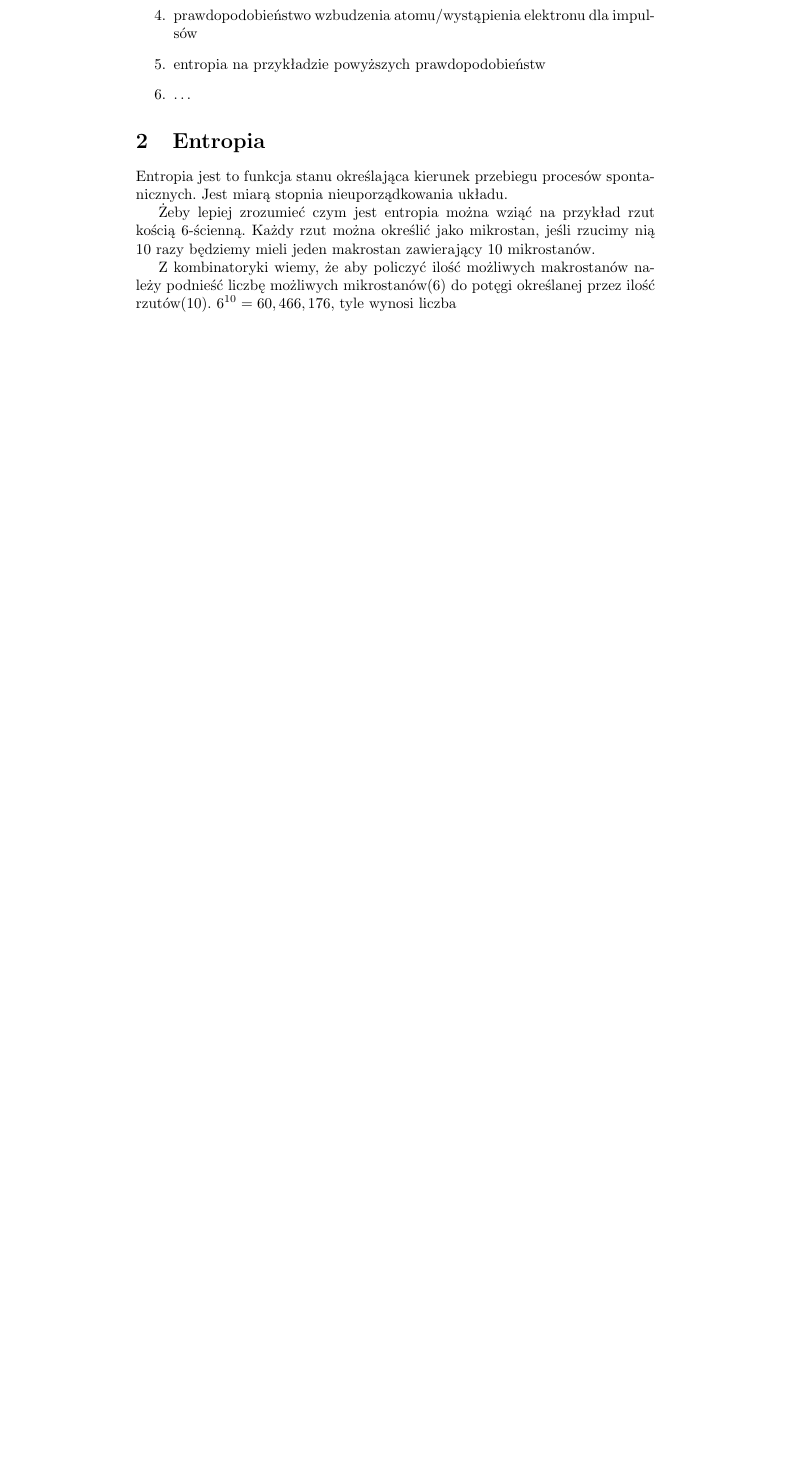
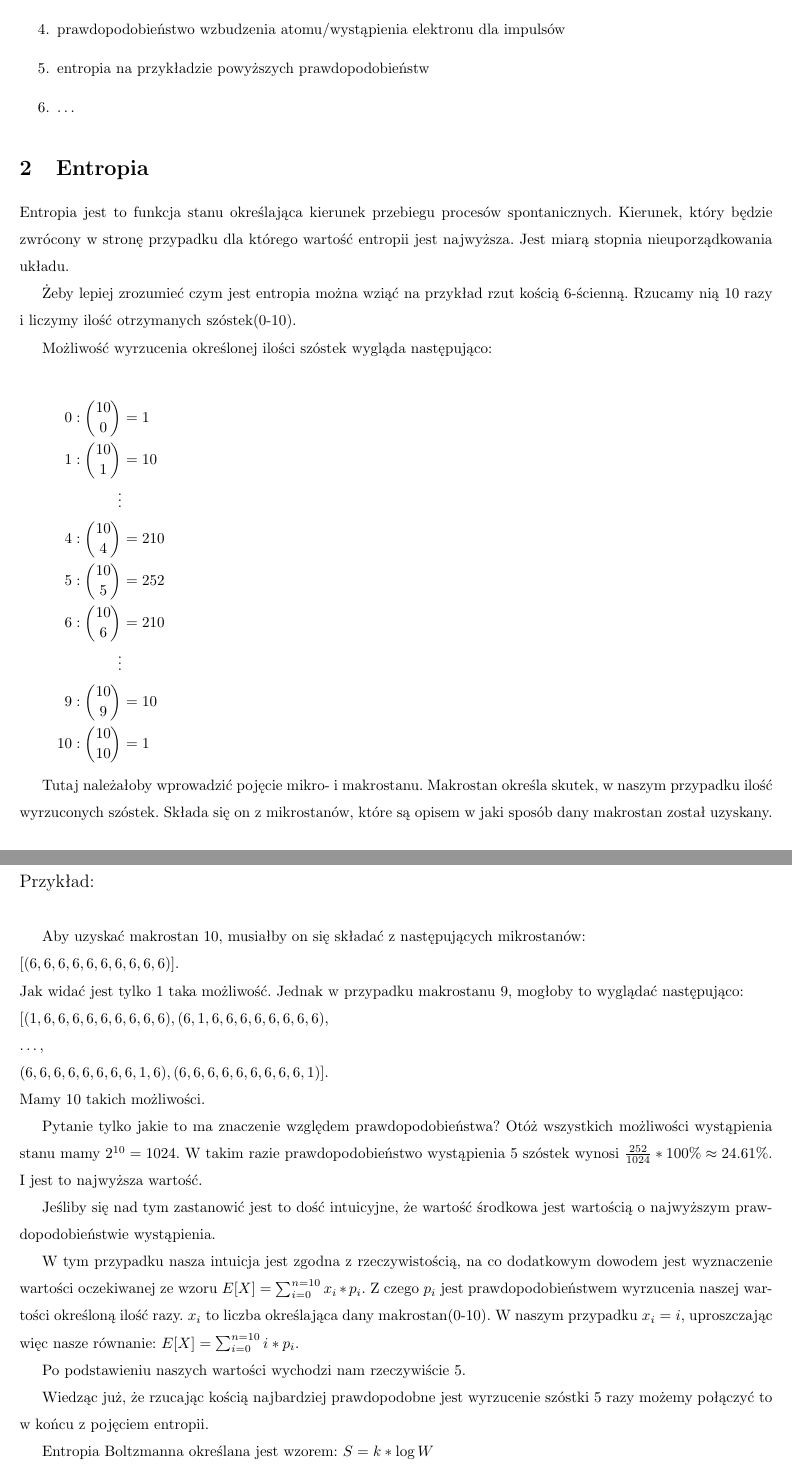
Before and after one commit to Kubabob/pracownia_rotacyjna, a LaTeX document (sprawozdanie.tex): part of page 2 of 2 before the commit and two parts of pages 2 and 3 of 3 after it, the two joined at a grey line, cut so that both start at the same text, the shorter picture padded with empty space. Compiled offline with pdfLaTeX.

Commit message:
entropia check

```diff
--- a/sprawozdanie.tex
+++ b/sprawozdanie.tex
@@ -1,7 +1,13 @@
-\documentclass{article}
+\documentclass[fleqn]{article}
 
 \usepackage{polski}
 \usepackage[utf8]{inputenc}
+\usepackage{amsmath}
+\usepackage[margin=2cm]{geometry}
+
+\renewcommand{\baselinestretch}{1.5}
+\pagenumbering{arabic}
+\pagestyle{plain}
 
 \title{Sprawozdanie z pracowni rotacyjnej}
 \author{Jakub Bożek}
@@ -27,12 +33,52 @@
 
 
 \section{Entropia}
-    Entropia jest to funkcja stanu określająca kierunek przebiegu procesów spontanicznych.
+    Entropia jest to funkcja stanu określająca kierunek przebiegu procesów spontanicznych. Kierunek, który będzie zwrócony w stronę
+    przypadku dla którego wartość entropii jest najwyższa.
     Jest miarą stopnia nieuporządkowania układu.
 
     Żeby lepiej zrozumieć czym jest entropia można wziąć na przykład rzut kością 6-ścienną.
-    Każdy rzut można określić jako mikrostan, jeśli rzucimy nią 10 razy będziemy mieli jeden makrostan zawierający
-    10 mikrostanów.
+    Rzucamy nią 10 razy i liczymy ilość otrzymanych szóstek(0-10).
 
-    Z kombinatoryki wiemy, że aby policzyć ilość możliwych makrostanów należy podnieść liczbę możliwych mikrostanów(6)
-    do potęgi określanej przez ilość rzutów(10). $6^{10} = 60,466,176$, tyle wynosi liczba
+    Możliwość wyrzucenia określonej ilości szóstek wygląda następująco:
+
+    \begin{align*}
+        0: \binom{10}{0} &=1\\
+        1: \binom{10}{1} &= 10\\
+        \vdots&\\
+        4: \binom{10}{4} &= 210\\
+        5: \binom{10}{5} &= 252\\
+        6: \binom{10}{6} &= 210\\
+        \vdots&\\
+        9: \binom{10}{9} &= 10\\
+        10: \binom{10}{10} &= 1
+    \end{align*}
+
+    Tutaj należałoby wprowadzić pojęcie mikro- i makrostanu. Makrostan określa skutek, w naszym przypadku ilość wyrzuconych szóstek.
+    Składa się on z mikrostanów, które są opisem w jaki sposób dany makrostan został uzyskany. \\ \\
+    \noindent \begin{large}Przykład:\end{large}  \\
+
+    Aby uzyskać makrostan 10, musiałby on się składać z następujących mikrostanów: \\
+    $[(6,6,6,6,6,6,6,6,6,6)]$.\\
+    Jak widać jest tylko 1 taka możliwość. Jednak w przypadku makrostanu 9, mogłoby to wyglądać następująco:\\
+    $[(1,6,6,6,6,6,6,6,6,6), (6,1,6,6,6,6,6,6,6,6),\\ \dots,\\(6,6,6,6,6,6,6,6,1,6), (6,6,6,6,6,6,6,6,6,1)]$. \\
+    Mamy 10 takich możliwości.
+
+    Pytanie tylko jakie to ma znaczenie względem prawdopodobieństwa?
+    Otóż wszystkich możliwości wystąpienia stanu mamy $2^{10}=1024$. W takim razie prawdopodobieństwo
+    wystąpienia 5 szóstek wynosi $\frac{252}{1024}*100 \% \approx 24.61\%$. I jest to najwyższa wartość.
+
+    Jeśliby się nad tym zastanowić jest to dość intuicyjne, że wartość środkowa jest wartością o najwyższym prawdopodobieństwie
+    wystąpienia.
+
+    W tym przypadku nasza intuicja jest zgodna z rzeczywistością, na co dodatkowym dowodem jest wyznaczenie
+    wartości oczekiwanej ze wzoru $E[X] = \sum_{i=0}^{n=10} x_i * p_i$. Z czego $p_i$ jest prawdopodobieństwem wyrzucenia
+    naszej wartości określoną ilość razy. $x_i$ to liczba określająca dany makrostan(0-10). W naszym przypadku $x_i = i$,
+    uproszczając więc nasze równanie: $E[X] = \sum_{i=0}^{n=10} i*p_i$.
+
+    Po podstawieniu naszych wartości wychodzi nam rzeczywiście 5.
+
+    Wiedząc już, że rzucając kością najbardziej prawdopodobne jest wyrzucenie szóstki 5 razy możemy połączyć to w końcu
+    z pojęciem entropii.
+
+    Entropia Boltzmanna określana jest wzorem: $S = k*\log{W}$
```
Also changed, not shown: sprawozdanie.pdf, sprawozdanie.tex (14 more changed lines), 5 other files.
